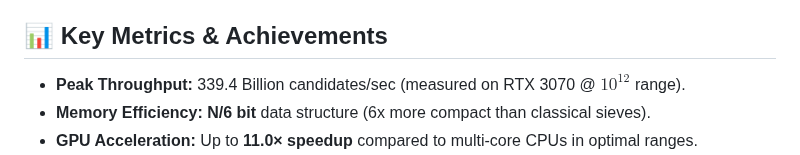
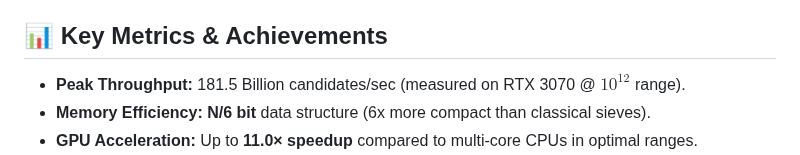
Before and after one commit to bilgisofttr/turkishsieve, a Markdown page: README.md, the part around the change. GitHub-like rendering.

```diff
--- a/README.md
+++ b/README.md
@@ -14,7 +14,7 @@ Based on the scientific methodology published on Zenodo ([DOI: 10.5281/zenodo.18
 TSE is the most efficient academic tool designed for the detection of primes, twin primes, and cousin primes **within any given range, including massive scales ($10^{14}$ and beyond) .**
 
 ## 📊 Key Metrics & Achievements
-* **Peak Throughput:** 339.4 Billion candidates/sec (measured on RTX 3070 @ $10^{12}$ range).
+* **Peak Throughput:** 181.5 Billion candidates/sec (measured on RTX 3070 @ $10^{12}$ range).
 * **Memory Efficiency:** **N/6 bit** data structure (6x more compact than classical sieves).
 * **GPU Acceleration:** Up to **11.0× speedup** compared to multi-core CPUs in optimal ranges.
 * **Scientific Accuracy:** 100% compliance with **OEIS A007508** (Zero error margin for twin&cousin primes).
```
